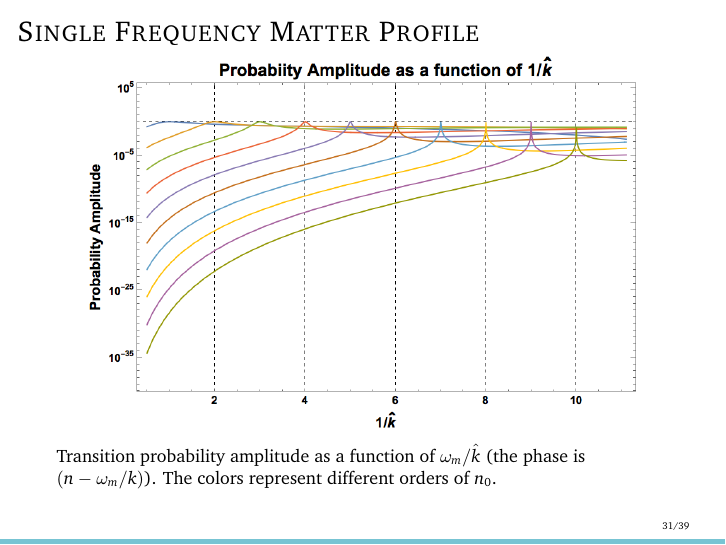
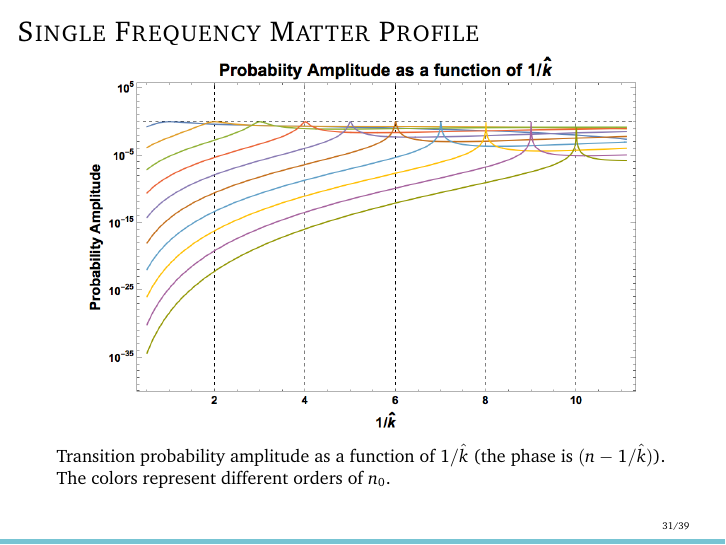
Before and after one commit to emptymalei/candidacy-exam, LaTeX slides (slides/slides.tex): page 44 of 59. Compiled offline with pdfLaTeX.

Commit message:
:notes: fixed a typo in figure caption of the slides

```diff
--- a/slides/slides.tex
+++ b/slides/slides.tex
@@ -1271,7 +1271,7 @@ NEED A GRAPH TO EXPLAIN WHY FOR A SPECIFIC n WE ONLY TAKE THE ONE THAT IS MOST C
 \begin{figure}
 \centering
 \includegraphics[width=0.9\textwidth]{assets/stimulated-single-frequency-resonances-k-orders.png}
-\caption*{Transition probability amplitude as a function of $\omega_m/\hat k$  (the phase is $(n - \omega_m/k)$). The colors represent different orders of $n_0$.}
+\caption*{Transition probability amplitude as a function of $1/\hat k$  (the phase is $(n - 1/\hat k)$). The colors represent different orders of $n_0$.}
 \end{figure}
 
 }
```
